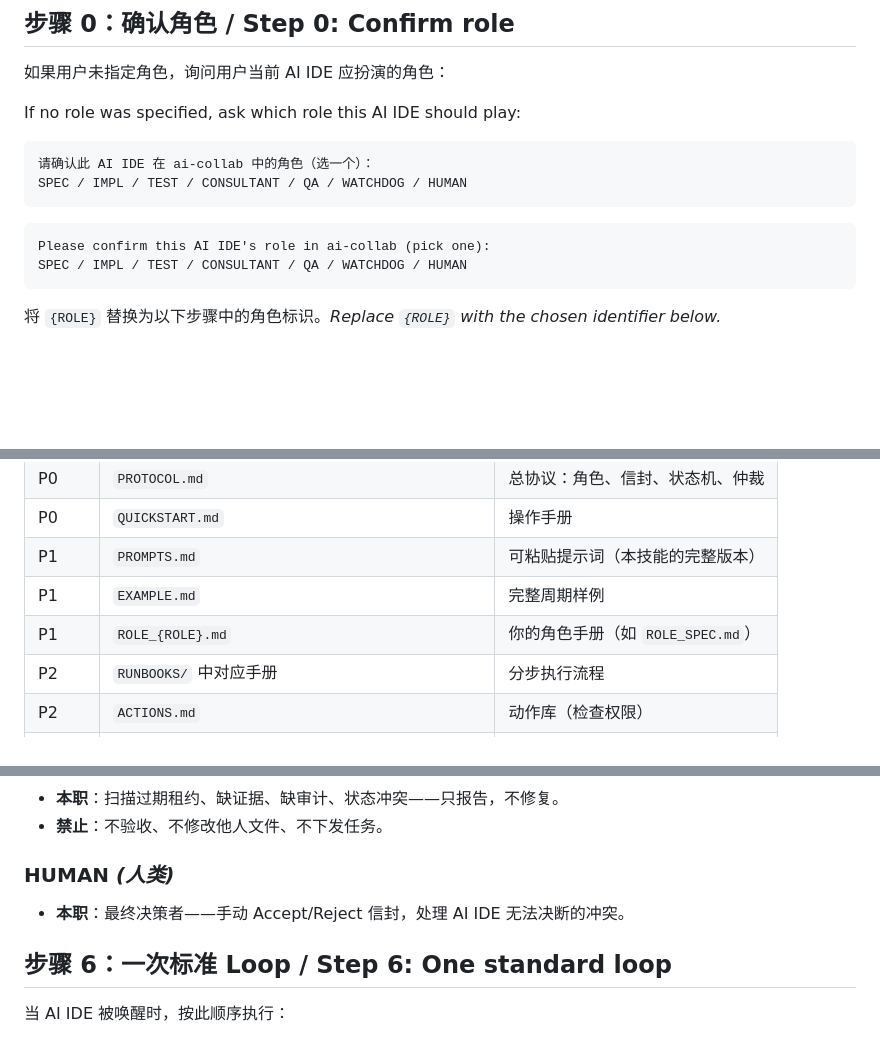
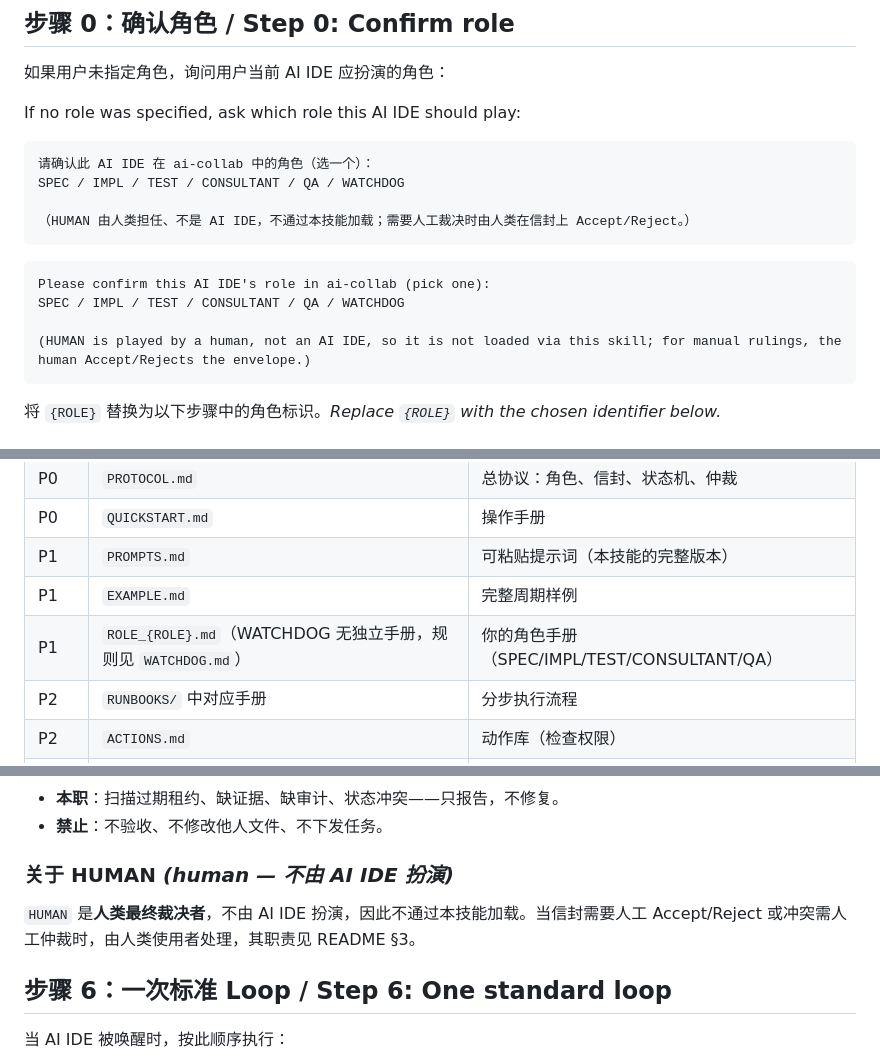
Before and after one commit to hammerxyz/ai-collab, a Markdown page: SKILL.md, 3 parts joined by grey strips. GitHub-like rendering; blank space fills up the shorter version.

````diff
--- a/SKILL.md
+++ b/SKILL.md
@@ -26,12 +26,16 @@ If no role was specified, ask which role this AI IDE should play:
 
 ```
 请确认此 AI IDE 在 ai-collab 中的角色（选一个）：
-SPEC / IMPL / TEST / CONSULTANT / QA / WATCHDOG / HUMAN
+SPEC / IMPL / TEST / CONSULTANT / QA / WATCHDOG
+
+（HUMAN 由人类担任、不是 AI IDE，不通过本技能加载；需要人工裁决时由人类在信封上 Accept/Reject。）
 ```
 
 ```
 Please confirm this AI IDE's role in ai-collab (pick one):
-SPEC / IMPL / TEST / CONSULTANT / QA / WATCHDOG / HUMAN
+SPEC / IMPL / TEST / CONSULTANT / QA / WATCHDOG
+
+(HUMAN is played by a human, not an AI IDE, so it is not loaded via this skill; for manual rulings, the human Accept/Rejects the envelope.)
 ```
 
 将 `{ROLE}` 替换为以下步骤中的角色标识。*Replace `{ROLE}` with the chosen identifier below.*
@@ -59,7 +63,7 @@ Require the AI IDE to read these in order (at minimum README + PROTOCOL + role m
 | P0 | `QUICKSTART.md` | 操作手册 |
 | P1 | `PROMPTS.md` | 可粘贴提示词（本技能的完整版本） |
 | P1 | `EXAMPLE.md` | 完整周期样例 |
-| P1 | `ROLE_{ROLE}.md` | 你的角色手册（如 `ROLE_SPEC.md`） |
+| P1 | `ROLE_{ROLE}.md`（WATCHDOG 无独立手册，规则见 `WATCHDOG.md`） | 你的角色手册（SPEC/IMPL/TEST/CONSULTANT/QA） |
 | P2 | `RUNBOOKS/` 中对应手册 | 分步执行流程 |
 | P2 | `ACTIONS.md` | 动作库（检查权限） |
 | P2 | `STRUCTURE.md` | 根目录与项目空间边界 |
@@ -149,8 +153,8 @@ Based on the chosen role, append these duty constraints:
 - **本职**：扫描过期租约、缺证据、缺审计、状态冲突——只报告，不修复。
 - **禁止**：不验收、不修改他人文件、不下发任务。
 
-### HUMAN  *(人类)*
-- **本职**：最终决策者——手动 Accept/Reject 信封，处理 AI IDE 无法决断的冲突。
+### 关于 HUMAN  *(human — 不由 AI IDE 扮演)*
+`HUMAN` 是**人类最终裁决者**，不由 AI IDE 扮演，因此不通过本技能加载。当信封需要人工 Accept/Reject 或冲突需人工仲裁时，由人类使用者处理，其职责见 README §3。
 
 ## 步骤 6：一次标准 Loop / Step 6: One standard loop
 
````
Also changed, not shown: PROMPTS.md (+8 -5 lines).
